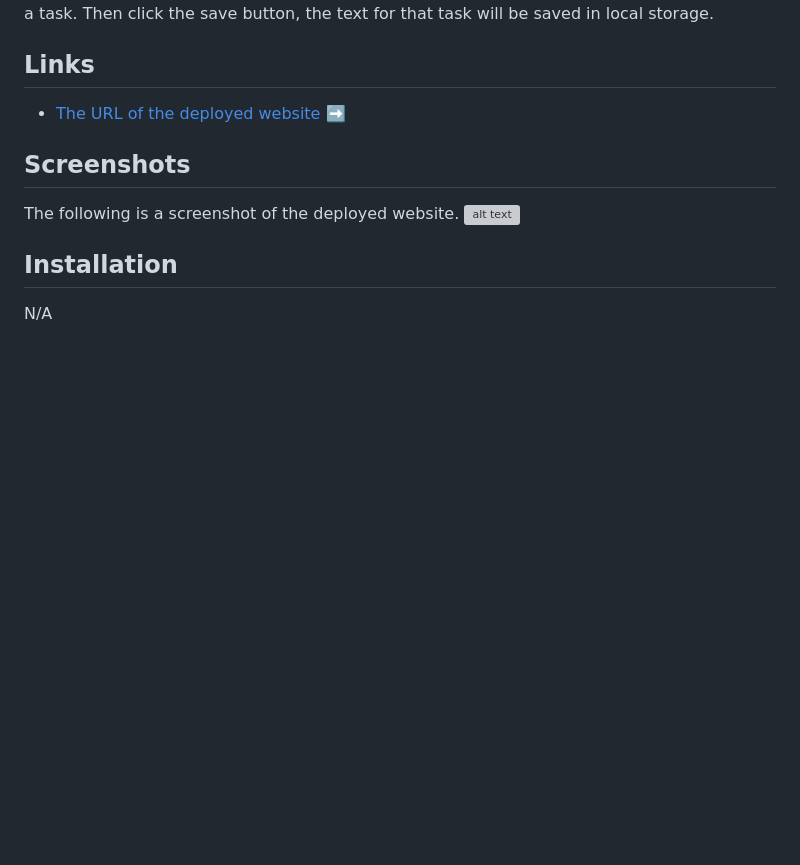
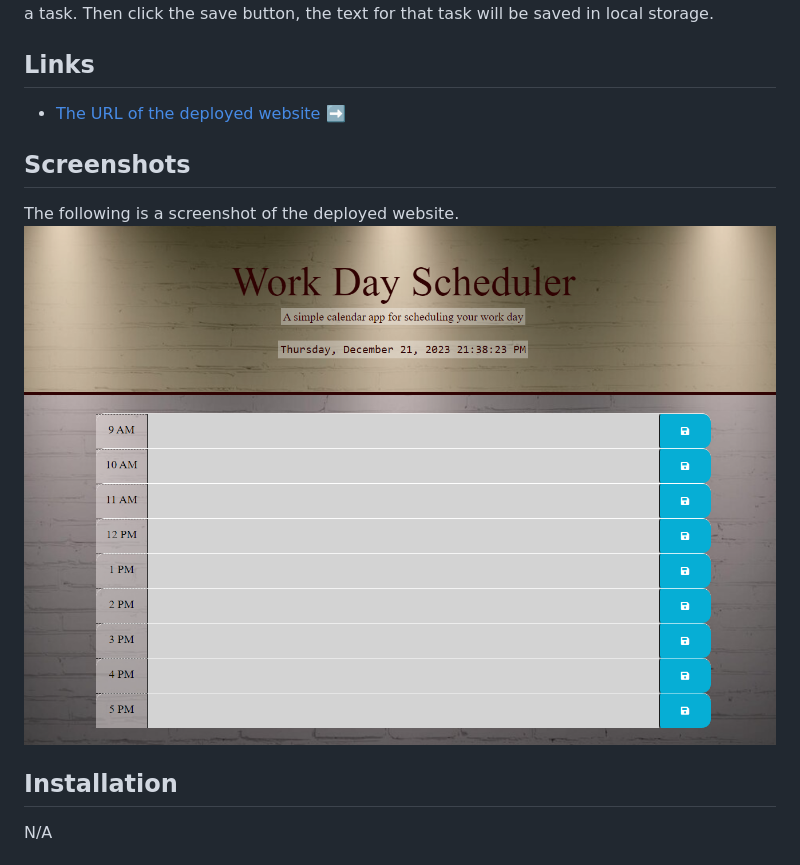
Before and after one commit to Yousra-Kamal/Work-Day-Scheduler, a Markdown page: README.md, the part around the change printed below. GitHub-like rendering; pictures changed too: assets/images/Screenshot.png (added); blank space fills up the shorter version; grey boxes are pictures that could not be loaded.

Commit message:
Updated deployed URL in README.md file/ Added screenshot image

```diff
--- a/README.md
+++ b/README.md
@@ -24,7 +24,7 @@ the text for that task will be saved in local storage.
 ## Screenshots
 
 The following is a screenshot of the deployed website.
-![alt text]()
+![alt text](/assets/images/Screenshot.png)
 
 ## Installation
 
```
Also changed, not shown: other parts of README.md (+1 -1 lines).
